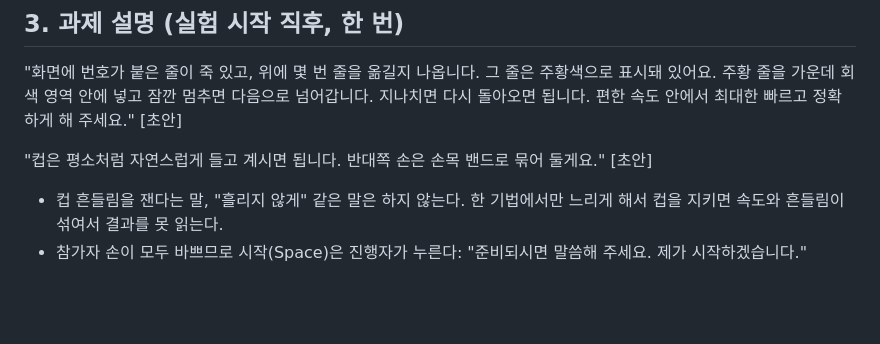
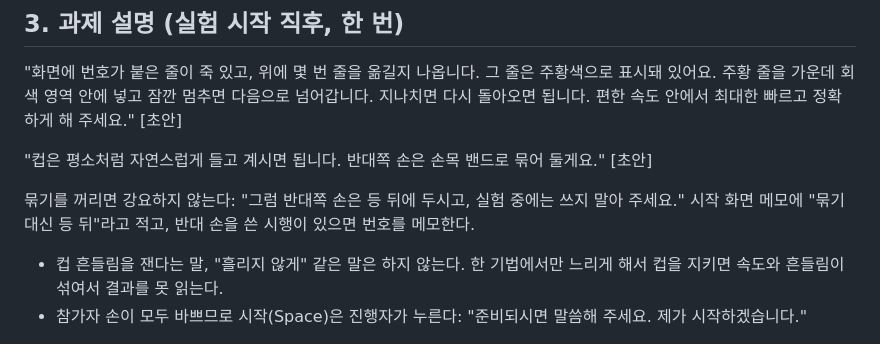
Before and after one commit to SJH0101/HCI_Gripspread, a Markdown page: docs/team/participant_script.md, the part around the change. Drawn GitHub-style; blank space fills up the shorter version.

```diff
--- a/docs/team/participant_script.md
+++ b/docs/team/participant_script.md
@@ -26,6 +26,8 @@
 "화면에 번호가 붙은 줄이 죽 있고, 위에 몇 번 줄을 옮길지 나옵니다. 그 줄은 주황색으로 표시돼 있어요. 주황 줄을 가운데 회색 영역 안에 넣고 잠깐 멈추면 다음으로 넘어갑니다. 지나치면 다시 돌아오면 됩니다. 편한 속도 안에서 최대한 빠르고 정확하게 해 주세요." [초안]
 
 "컵은 평소처럼 자연스럽게 들고 계시면 됩니다. 반대쪽 손은 손목 밴드로 묶어 둘게요." [초안]
+
+묶기를 꺼리면 강요하지 않는다: "그럼 반대쪽 손은 등 뒤에 두시고, 실험 중에는 쓰지 말아 주세요." 시작 화면 메모에 "묶기 대신 등 뒤"라고 적고, 반대 손을 쓴 시행이 있으면 번호를 메모한다.
 
 - 컵 흔들림을 잰다는 말, "흘리지 않게" 같은 말은 하지 않는다. 한 기법에서만 느리게 해서 컵을 지키면 속도와 흔들림이 섞여서 결과를 못 읽는다.
 - 참가자 손이 모두 바쁘므로 시작(Space)은 진행자가 누른다: "준비되시면 말씀해 주세요. 제가 시작하겠습니다."
```
Also changed, not shown: docs/team/operator_manual.md (+1 -0 lines).
